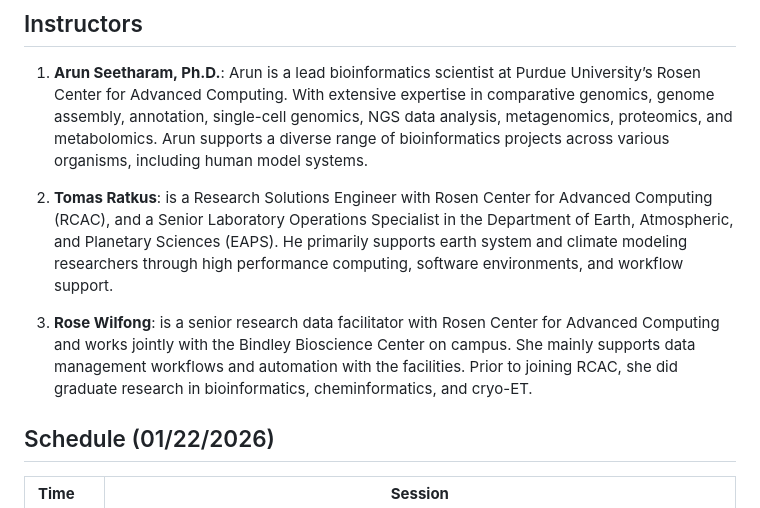
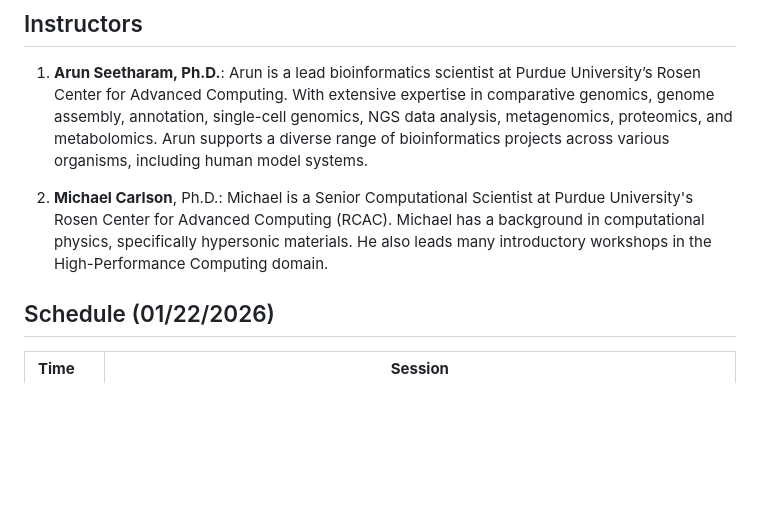
Before and after one commit to rcac-bioinformatics/rnaseq-analysis, a Markdown page: learners/setup.md, the part around the change. Drawn GitHub-style; blank space fills up the shorter version.

Commit message:
updated instructor

```diff
--- a/learners/setup.md
+++ b/learners/setup.md
@@ -6,9 +6,7 @@ title: Setup
 
 1. **Arun Seetharam, Ph.D.**: Arun is a lead bioinformatics scientist at Purdue University’s Rosen Center for Advanced Computing. With extensive expertise in comparative genomics, genome assembly, annotation, single-cell genomics,  NGS data analysis, metagenomics, proteomics, and metabolomics. Arun supports a diverse range of bioinformatics projects across various organisms, including human model systems.
 
-2. **Tomas Ratkus**: is a Research Solutions Engineer with Rosen Center for Advanced Computing (RCAC), and a Senior Laboratory Operations Specialist in the Department of Earth, Atmospheric, and Planetary Sciences (EAPS). He primarily supports earth system and climate modeling researchers through high performance computing, software environments, and workflow support.
-
-3. **Rose Wilfong**: is a senior research data facilitator with Rosen Center for Advanced Computing and works jointly with the Bindley Bioscience Center on campus. She mainly supports data management workflows and automation with the facilities. Prior to joining RCAC, she did graduate research in bioinformatics, cheminformatics, and cryo-ET.
+2. **Michael Carlson**, Ph.D.: Michael is a Senior Computational Scientist at Purdue University's Rosen Center for Advanced Computing (RCAC). Michael has a background in computational physics, specifically hypersonic materials. He also leads many introductory workshops in the High-Performance Computing domain.
 
 
 ## Schedule (01/22/2026)
```
